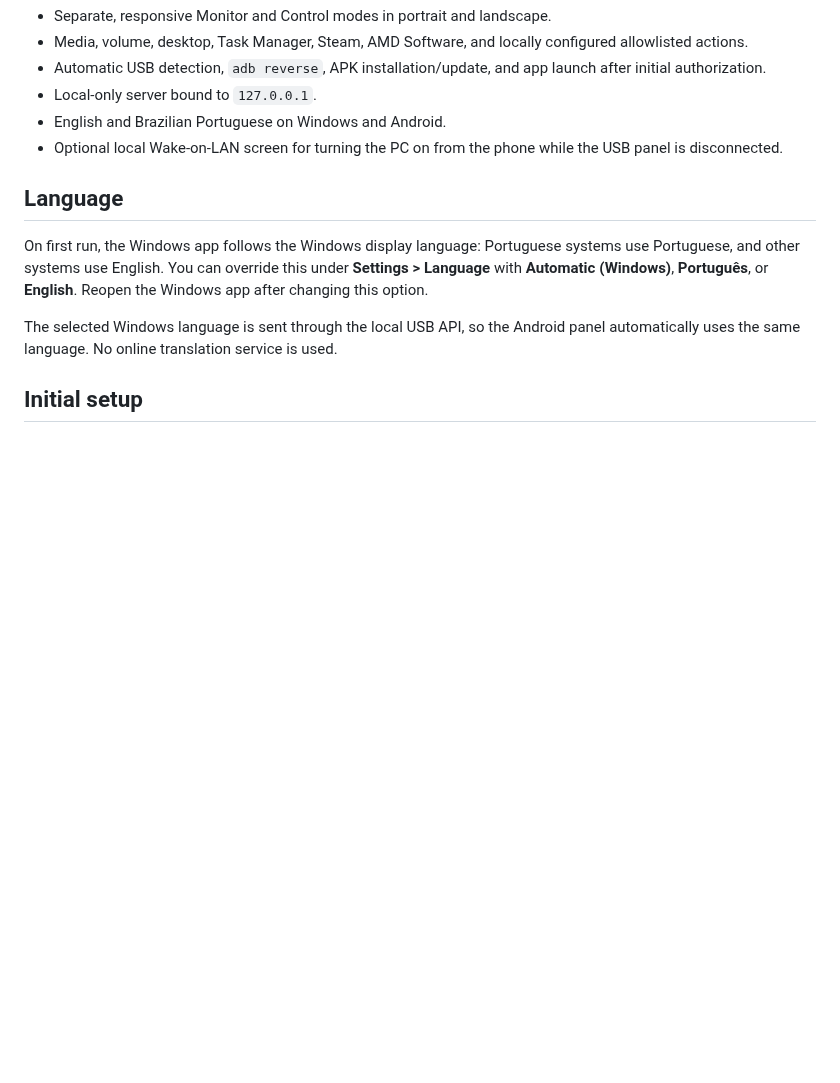
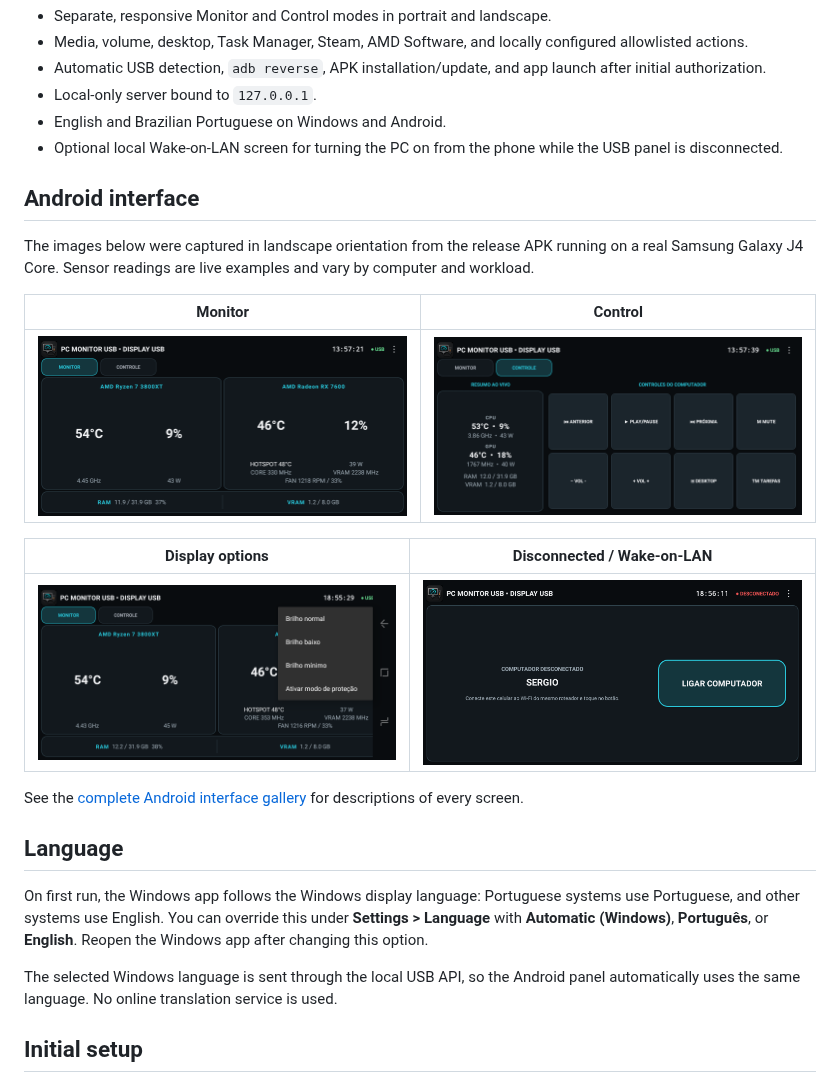
Before and after one commit to Sergio-4213/PCMonitorUSB, a Markdown page: README.md, the part around the change. Drawn GitHub-style; pictures changed too: docs/screenshots/control-landscape.png (added), docs/screenshots/display-options-landscape.png (added), docs/screenshots/monitor-landscape.png (added); blank space fills up the shorter version.

```diff
--- a/README.md
+++ b/README.md
@@ -16,6 +16,20 @@ PC Monitor USB turns a compatible Android phone into a lightweight USB hardware
 - Local-only server bound to `127.0.0.1`.
 - English and Brazilian Portuguese on Windows and Android.
 - Optional local Wake-on-LAN screen for turning the PC on from the phone while the USB panel is disconnected.
+
+## Android interface
+
+The images below were captured in landscape orientation from the release APK running on a real Samsung Galaxy J4 Core. Sensor readings are live examples and vary by computer and workload.
+
+| Monitor | Control |
+| --- | --- |
+| <img src="docs/screenshots/monitor-landscape.png" alt="Monitor mode in landscape orientation" width="680"> | <img src="docs/screenshots/control-landscape.png" alt="Control mode in landscape orientation" width="680"> |
+
+| Display options | Disconnected / Wake-on-LAN |
+| --- | --- |
+| <img src="docs/screenshots/display-options-landscape.png" alt="Brightness and screen-protection options in landscape orientation" width="680"> | <img src="docs/screenshots/wake-on-lan-landscape.png" alt="Disconnected Wake-on-LAN screen in landscape orientation" width="680"> |
+
+See the [complete Android interface gallery](docs/ANDROID-GALLERY.md) for descriptions of every screen.
 
 ## Language
 
```
Also changed, not shown: README.pt-BR.md (+14 -0 lines), docs/ANDROID-GALLERY.md (added, +36 -0 lines).
